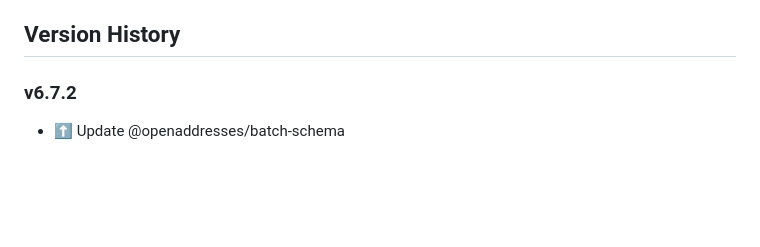
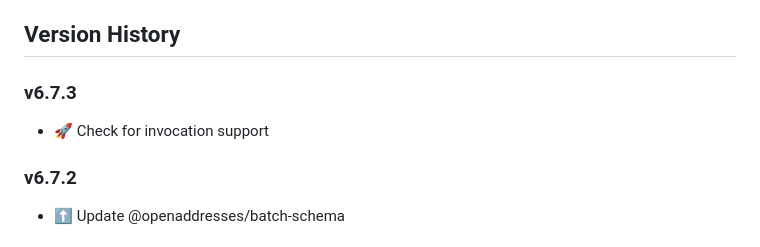
Before and after one commit to dfpc-coe/etl-base, a Markdown page: CHANGELOG.md, the part around the change. GitHub-like rendering; blank space fills up the shorter version.

Commit message:
Update CHANGELOGg

```diff
--- a/CHANGELOG.md
+++ b/CHANGELOG.md
@@ -9,6 +9,10 @@
 - :tada: when adding new features
 
 ## Version History
+
+### v6.7.3
+
+- :rocket: Check for invocation support
 
 ### v6.7.2
 
```
